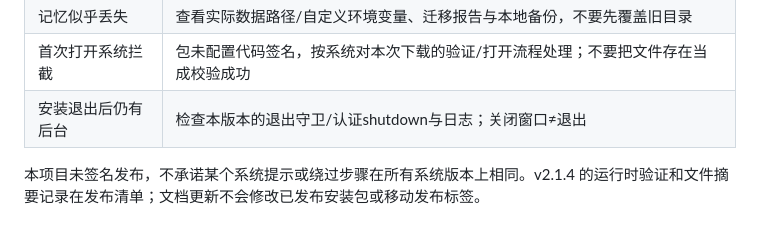
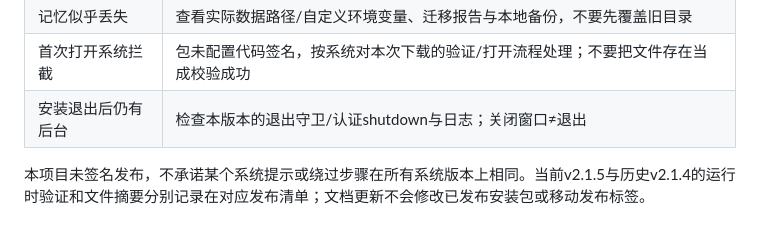
Before and after one commit to Sirius-Peng/wx-bot, a Markdown page: desktop/README.md, the part around the change. Drawn GitHub-style.

```diff
--- a/desktop/README.md
+++ b/desktop/README.md
@@ -117,4 +117,4 @@ Electron 自身 profile/cache 与应用长期数据不是同一个目录。普
 | 首次打开系统拦截 | 包未配置代码签名，按系统对本次下载的验证/打开流程处理；不要把文件存在当成校验成功 |
 | 安装退出后仍有后台 | 检查本版本的退出守卫/认证shutdown与日志；关闭窗口≠退出 |
 
-本项目未签名发布，不承诺某个系统提示或绕过步骤在所有系统版本上相同。v2.1.4 的运行时验证和文件摘要记录在发布清单；文档更新不会修改已发布安装包或移动发布标签。
+本项目未签名发布，不承诺某个系统提示或绕过步骤在所有系统版本上相同。当前v2.1.5与历史v2.1.4的运行时验证和文件摘要分别记录在对应发布清单；文档更新不会修改已发布安装包或移动发布标签。
```
Also changed, not shown: README.md (+3 -3 lines), docs/napcat-fixes.md (+1 -1 lines).
